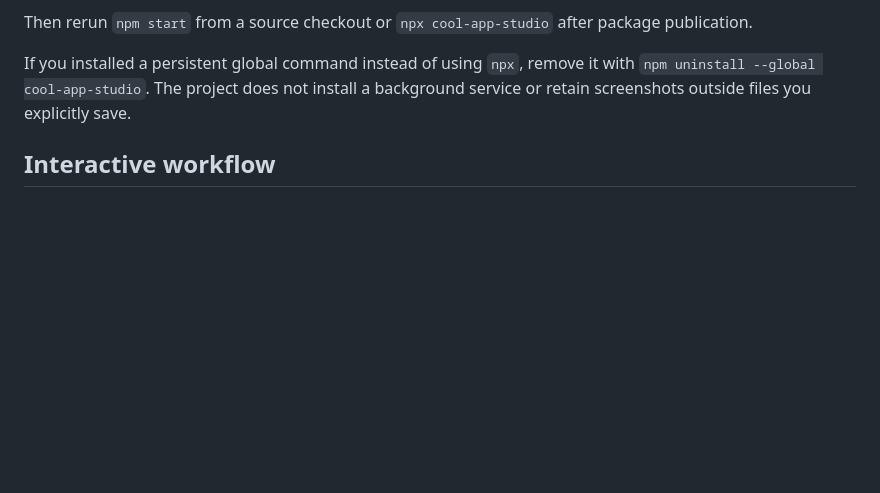
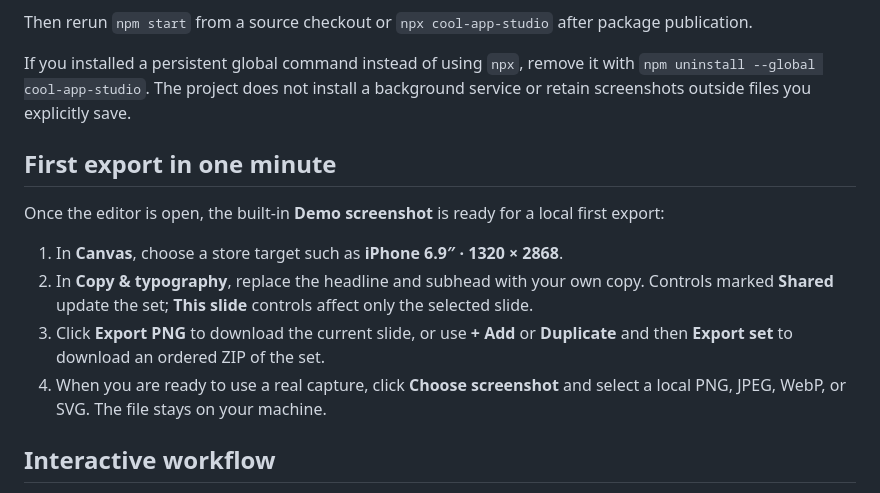
Before and after one commit to cameronsevern/cool-app-studio, a Markdown page: README.md, the part around one of its changes. Drawn GitHub-style; blank space fills up the shorter version.

Commit message:
Document the first export workflow

```diff
--- a/README.md
+++ b/README.md
@@ -60,6 +60,20 @@ after package publication.
 If you installed a persistent global command instead of using `npx`, remove it
 with `npm uninstall --global cool-app-studio`. The project does not install
 a background service or retain screenshots outside files you explicitly save.
+
+## First export in one minute
+
+Once the editor is open, the built-in **Demo screenshot** is ready for a local
+first export:
+
+1. In **Canvas**, choose a store target such as **iPhone 6.9″ · 1320 × 2868**.
+2. In **Copy & typography**, replace the headline and subhead with your own
+   copy. Controls marked **Shared** update the set; **This slide** controls
+   affect only the selected slide.
+3. Click **Export PNG** to download the current slide, or use **+ Add** or
+   **Duplicate** and then **Export set** to download an ordered ZIP of the set.
+4. When you are ready to use a real capture, click **Choose screenshot** and
+   select a local PNG, JPEG, WebP, or SVG. The file stays on your machine.
 
 ## Interactive workflow
 
```
Also changed, not shown: other parts of README.md (+1 -1 lines), ROADMAP.md (+1 -1 lines).
